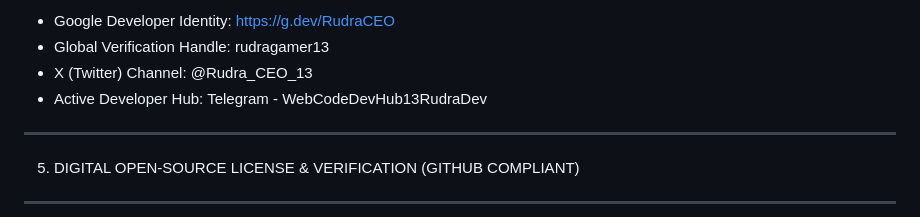
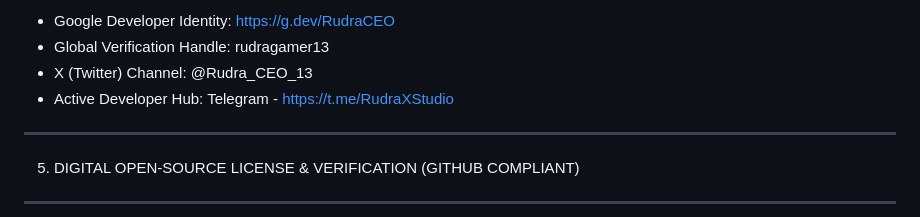
Before and after one commit to RudraCEO13/SECURE-RUDRAX-TECHNOLOGIES-STUDIO, a Markdown page: README.md, the part around the change. Drawn GitHub-style.

Commit message:
Update Telegram link in README.md

```diff
--- a/README.md
+++ b/README.md
@@ -78,7 +78,7 @@ corporate entities, all developer activities are anchored to these official node
 * Google Developer Identity: https://g.dev/RudraCEO
 * Global Verification Handle: rudragamer13
 * X (Twitter) Channel: @Rudra_CEO_13
-* Active Developer Hub: Telegram - WebCodeDevHub13RudraDev
+* Active Developer Hub: Telegram - https://t.me/RudraXStudio
 
 --------------------------------------------------------------------------------
 5. DIGITAL OPEN-SOURCE LICENSE & VERIFICATION (GITHUB COMPLIANT)
```
